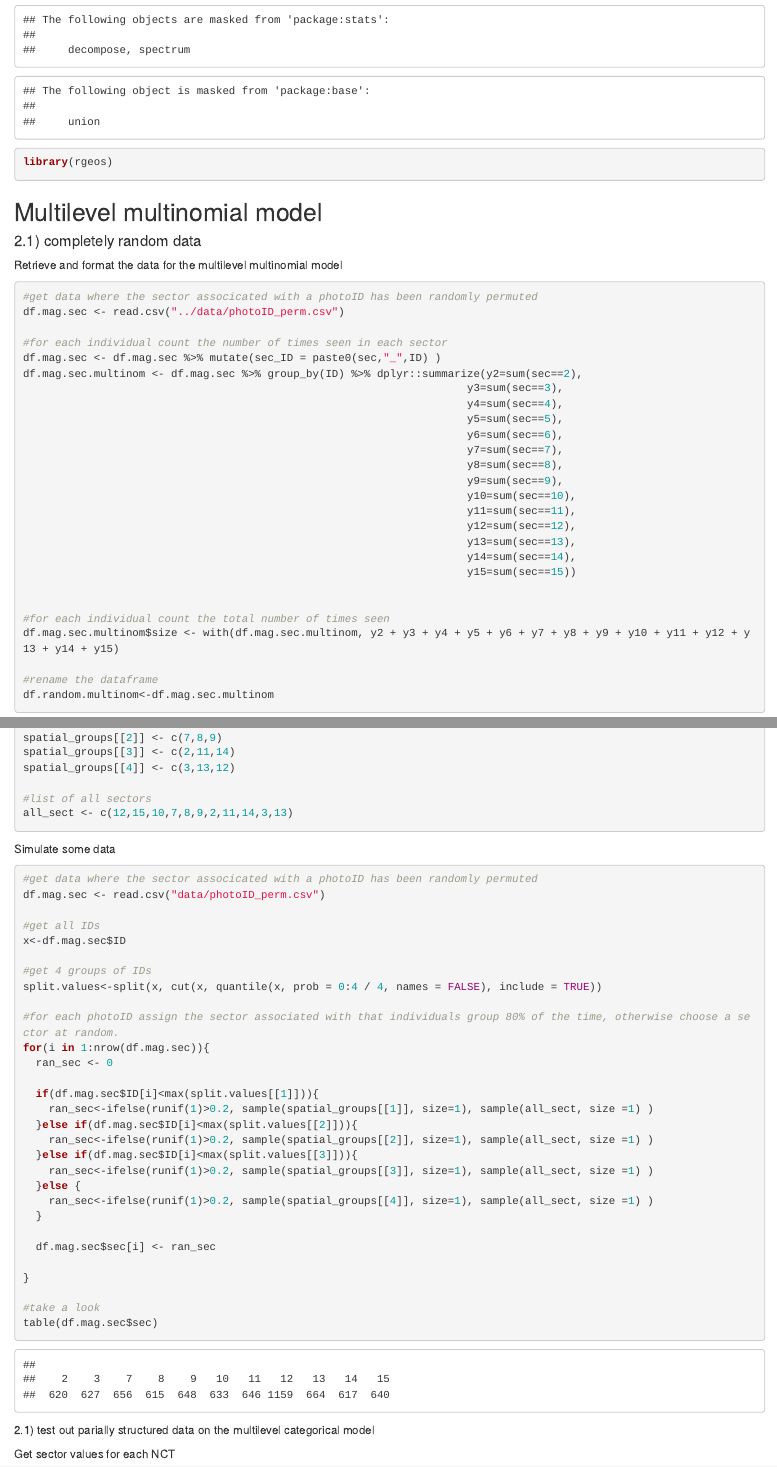
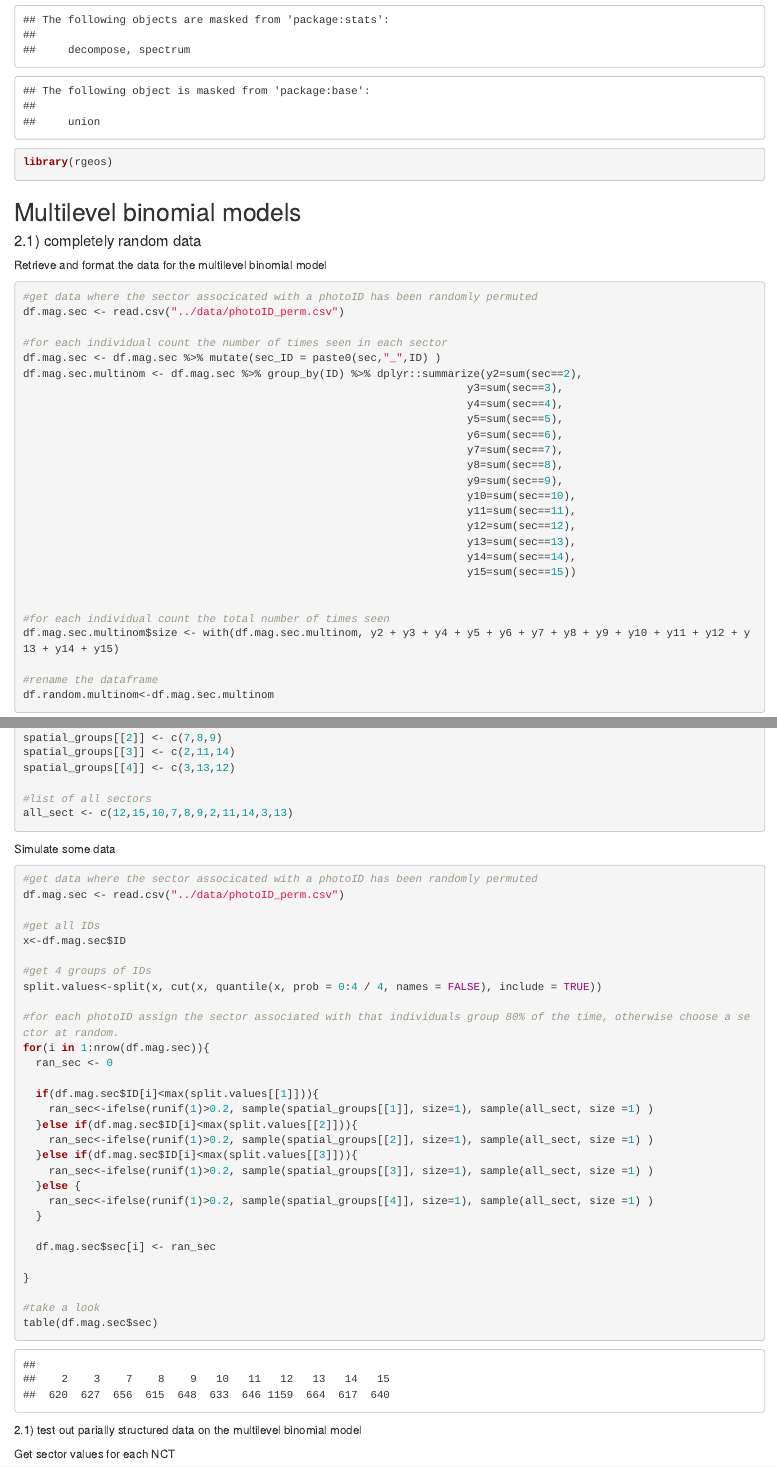
Before and after one commit to tbonne/photoID_multilevel_binomial, an R Markdown document (R/multilevel_binomial_models.Rmd): the page in a window 1100 px wide, from 1270 px down, and a second part further down, joined at a grey line. Rendered offline with R 4.5, knitr and Pandoc, with nearby package versions; code that draws random numbers runs with fixed seeds of ours; some code elsewhere in the file could not run offline.

Commit message:
fixed spelling in code

````diff
--- a/R/multilevel_binomial_models.Rmd
+++ b/R/multilevel_binomial_models.Rmd
@@ -21,11 +21,11 @@ library(rgeos)
 ```
 
 
-## Multilevel multinomial model
+## Multilevel binomial models
 
 #### 2.1) completely random data
 
-Retrieve and format the data for the multilevel multinomial model
+Retrieve and format the data for the multilevel binomial model
 ```{r randomized sector values}
 
 #get data where the sector associcated with a photoID has been randomly permuted
@@ -171,7 +171,7 @@ Simulate some data
 ```{r sim structured data}
 
 #get data where the sector associcated with a photoID has been randomly permuted
-df.mag.sec <- read.csv("data/photoID_perm.csv")
+df.mag.sec <- read.csv("../data/photoID_perm.csv")
 
 #get all IDs
 x<-df.mag.sec$ID
@@ -203,7 +203,7 @@ table(df.mag.sec$sec)
 ```
 
 
-2.1) test out parially structured data on the multilevel categorical model
+2.1) test out parially structured data on the multilevel binomial model
 
 Get sector values for each NCT
 ```{r sector values}
````
Also changed, not shown: R/multilevel_binomial_models.nb.html, R/multilevel_binomial_models.Rmd (6 more changed lines).
